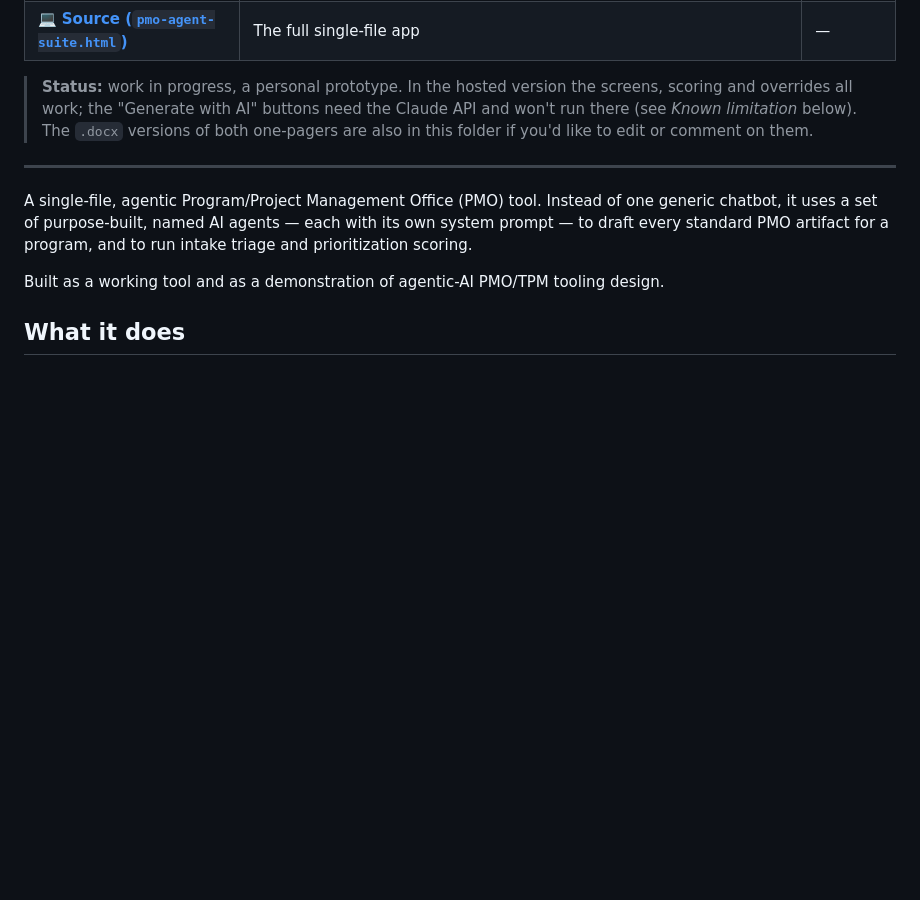
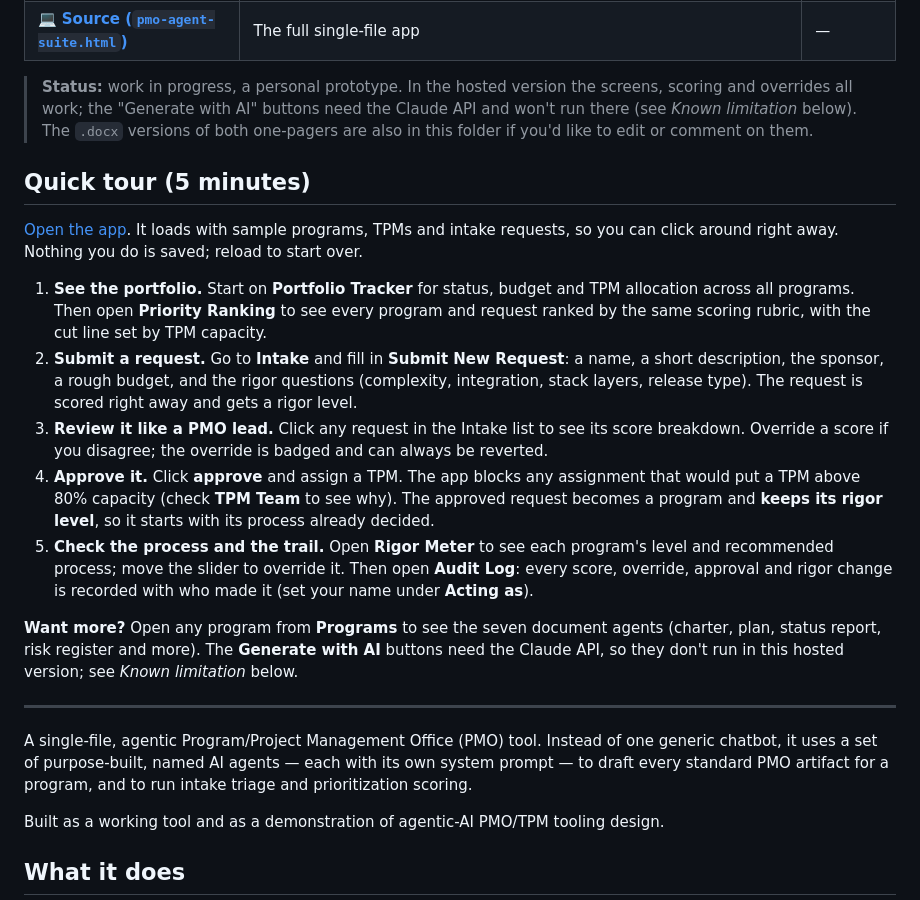
Before and after one commit to VjRa03An/automation-agents, a Markdown page: agentic-pmo-suite/README.md, the part around the change. Rendered like a GitHub page; blank space fills up the shorter version.

Commit message:
Agentic PMO: add a 5-minute quick tour to the README
Co-Authored-By: Claude Opus 5.5 <noreply@anthropic.com>
Claude-Session: https://claude.ai/code/session_01MnXz6PZ1Ge6ZATXi1Jjz6p

```diff
--- a/agentic-pmo-suite/README.md
+++ b/agentic-pmo-suite/README.md
@@ -14,6 +14,18 @@
 | 💻 **[Source (`pmo-agent-suite.html`)](pmo-agent-suite.html)** | The full single-file app | — |
 
 > **Status:** work in progress, a personal prototype. In the hosted version the screens, scoring and overrides all work; the "Generate with AI" buttons need the Claude API and won't run there (see *Known limitation* below). The `.docx` versions of both one-pagers are also in this folder if you'd like to edit or comment on them.
+
+## Quick tour (5 minutes)
+
+[Open the app](https://vjra03an.github.io/automation-agents/agentic-pmo-suite/pmo-agent-suite.html). It loads with sample programs, TPMs and intake requests, so you can click around right away. Nothing you do is saved; reload to start over.
+
+1. **See the portfolio.** Start on **Portfolio Tracker** for status, budget and TPM allocation across all programs. Then open **Priority Ranking** to see every program and request ranked by the same scoring rubric, with the cut line set by TPM capacity.
+2. **Submit a request.** Go to **Intake** and fill in **Submit New Request**: a name, a short description, the sponsor, a rough budget, and the rigor questions (complexity, integration, stack layers, release type). The request is scored right away and gets a rigor level.
+3. **Review it like a PMO lead.** Click any request in the Intake list to see its score breakdown. Override a score if you disagree; the override is badged and can always be reverted.
+4. **Approve it.** Click **approve** and assign a TPM. The app blocks any assignment that would put a TPM above 80% capacity (check **TPM Team** to see why). The approved request becomes a program and **keeps its rigor level**, so it starts with its process already decided.
+5. **Check the process and the trail.** Open **Rigor Meter** to see each program's level and recommended process; move the slider to override it. Then open **Audit Log**: every score, override, approval and rigor change is recorded with who made it (set your name under **Acting as**).
+
+**Want more?** Open any program from **Programs** to see the seven document agents (charter, plan, status report, risk register and more). The **Generate with AI** buttons need the Claude API, so they don't run in this hosted version; see *Known limitation* below.
 
 ---
 
```
